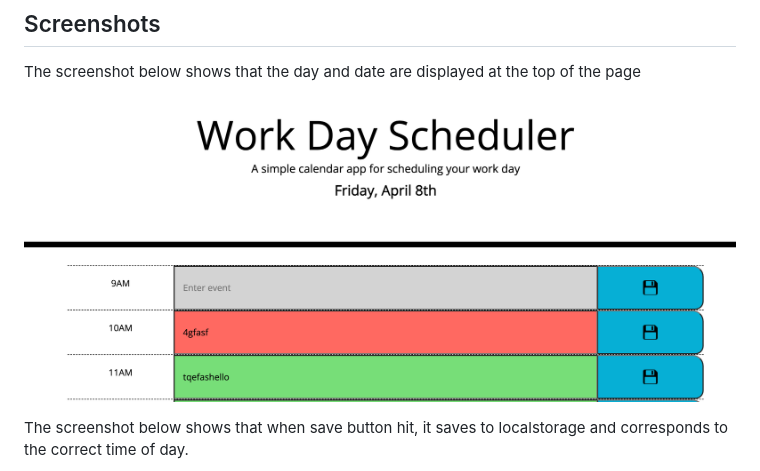
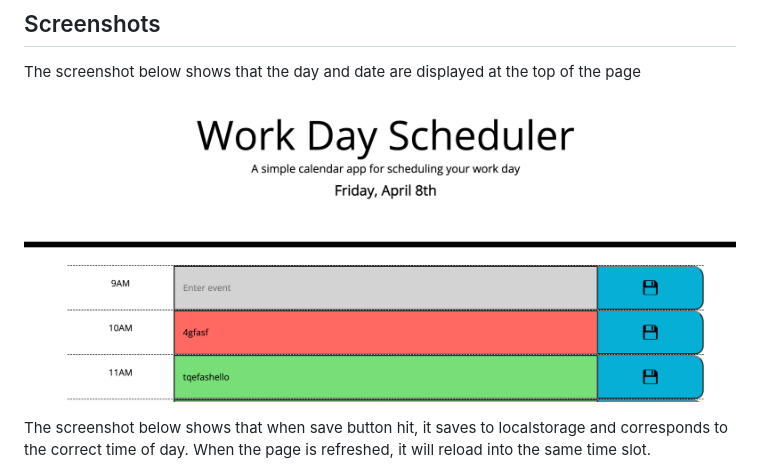
Before and after one commit to mclanea92/Day-Planner, a Markdown page: README.md, the part around the change printed below. GitHub-like rendering.

Commit message:
updated readme and added screenshots

```diff
--- a/README.md
+++ b/README.md
@@ -33,8 +33,8 @@ https://mclanea92.github.io/Day-Planner/
 
 The screenshot below shows that the day and date are displayed at the top of the page
 
-![day and date at top of page](top%20of%20page.png)
+![day and date at top of page](./topofpage.png)
 
 
-The screenshot below shows that when save button hit, it saves to localstorage and corresponds to the correct time of day.
+The screenshot below shows that when save button hit, it saves to localstorage and corresponds to the correct time of day.  When the page is refreshed, it will reload into the same time slot.
 
```
Also changed, not shown: other parts of README.md (+1 -1 lines), topofpage.png (renamed from top of page.png), 1 other file.
